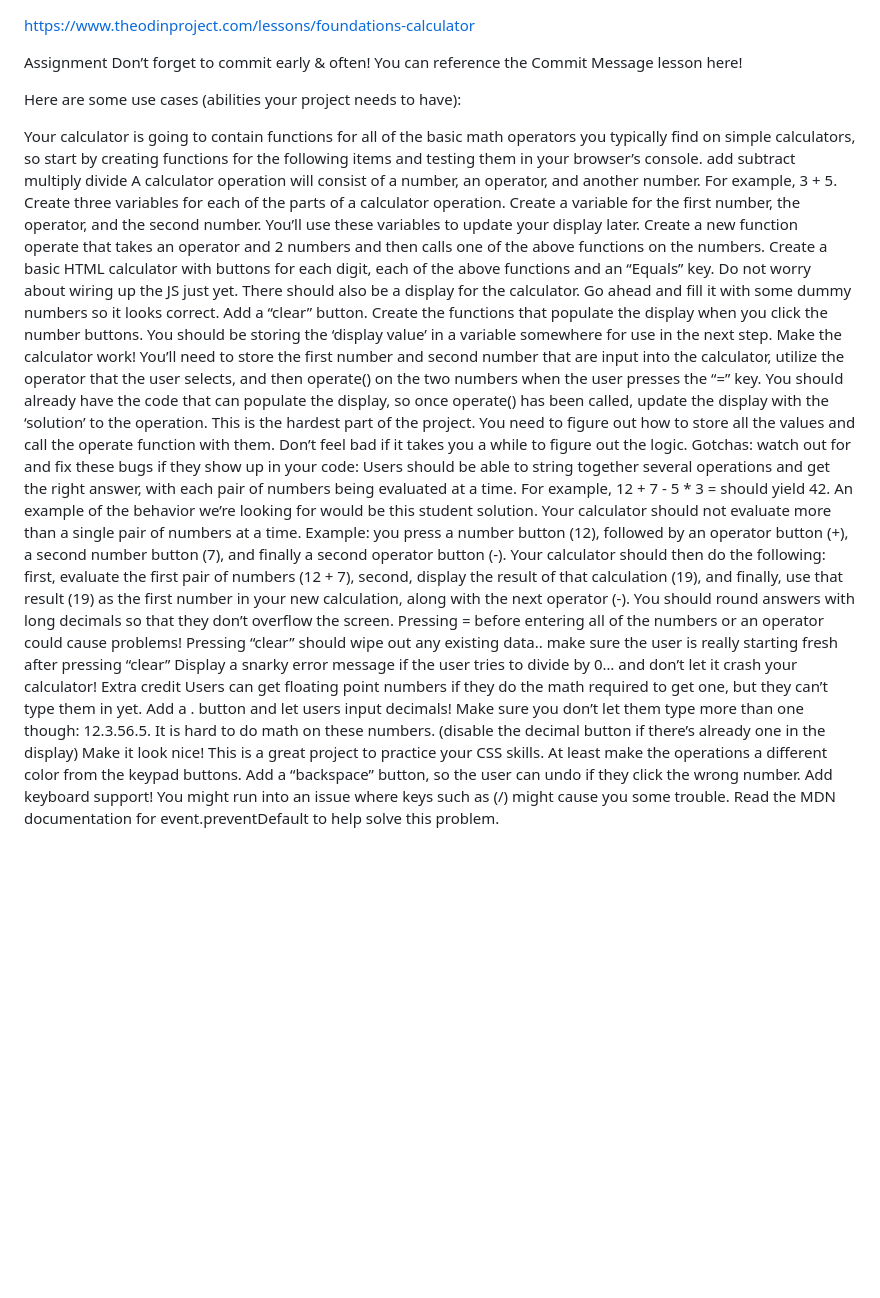
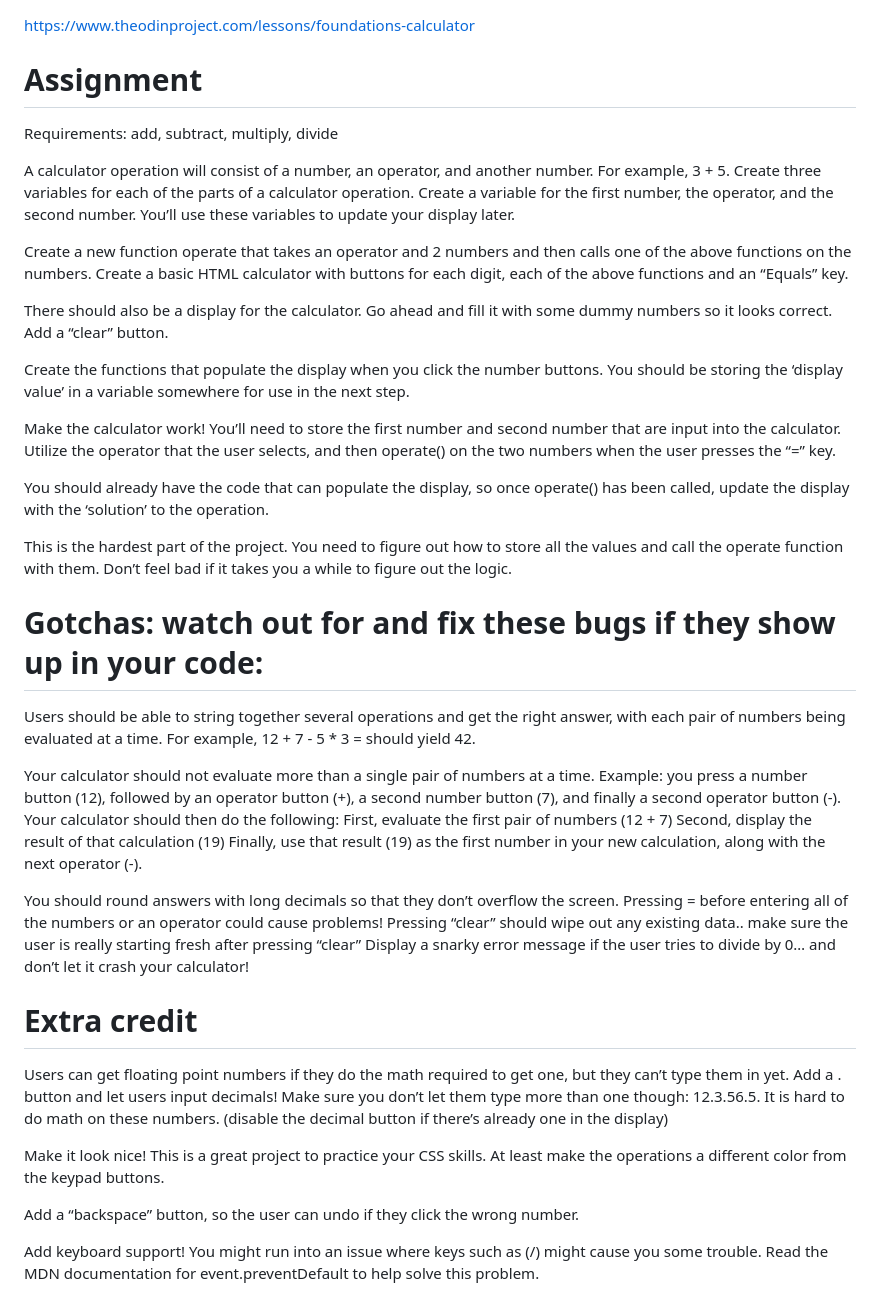
Before and after one commit to andrewkushner/gui-calc, a Markdown page: README.md, the part around the change. GitHub-like rendering; blank space fills up the shorter version.

Commit message:
Update README.md
Added notes from theodinproject and changed formatting/layout.

```diff
--- a/README.md
+++ b/README.md
@@ -1,34 +1,59 @@
 https://www.theodinproject.com/lessons/foundations-calculator
 
-Assignment
-Don’t forget to commit early & often! You can reference the Commit Message lesson here!
+# Assignment
 
-Here are some use cases (abilities your project needs to have):
+Requirements:
+  add, subtract, multiply, divide
 
-Your calculator is going to contain functions for all of the basic math operators you typically find on simple calculators, so start by creating functions for the following items and testing them in your browser’s console.
-add
-subtract
-multiply
-divide
-A calculator operation will consist of a number, an operator, and another number. For example, 3 + 5. Create three variables for each of the parts of a calculator operation. Create a variable for the first number, the operator, and the second number. You’ll use these variables to update your display later.
+A calculator operation will consist of a number, an operator, and another number.
+  For example, 3 + 5. Create three variables for each of the parts of a calculator operation.
+  Create a variable for the first number, the operator, and the second number.
+  You’ll use these variables to update your display later.
+
 Create a new function operate that takes an operator and 2 numbers and then calls one of the above functions on the numbers.
 Create a basic HTML calculator with buttons for each digit, each of the above functions and an “Equals” key.
-Do not worry about wiring up the JS just yet.
+
 There should also be a display for the calculator. Go ahead and fill it with some dummy numbers so it looks correct.
 Add a “clear” button.
-Create the functions that populate the display when you click the number buttons. You should be storing the ‘display value’ in a variable somewhere for use in the next step.
-Make the calculator work! You’ll need to store the first number and second number that are input into the calculator, utilize the operator that the user selects, and then operate() on the two numbers when the user presses the “=” key.
+
+Create the functions that populate the display when you click the number buttons.
+  You should be storing the ‘display value’ in a variable somewhere for use in the next step.
+
+Make the calculator work!
+  You’ll need to store the first number and second number that are input into the calculator.
+  Utilize the operator that the user selects, and then operate() on the two numbers when the user presses the “=” key.
+
 You should already have the code that can populate the display, so once operate() has been called, update the display with the ‘solution’ to the operation.
-This is the hardest part of the project. You need to figure out how to store all the values and call the operate function with them. Don’t feel bad if it takes you a while to figure out the logic.
-Gotchas: watch out for and fix these bugs if they show up in your code:
-Users should be able to string together several operations and get the right answer, with each pair of numbers being evaluated at a time. For example, 12 + 7 - 5 * 3 = should yield 42. An example of the behavior we’re looking for would be this student solution.
-Your calculator should not evaluate more than a single pair of numbers at a time. Example: you press a number button (12), followed by an operator button (+), a second number button (7), and finally a second operator button (-). Your calculator should then do the following: first, evaluate the first pair of numbers (12 + 7), second, display the result of that calculation (19), and finally, use that result (19) as the first number in your new calculation, along with the next operator (-).
+
+This is the hardest part of the project.
+  You need to figure out how to store all the values and call the operate function with them.
+  Don’t feel bad if it takes you a while to figure out the logic.
+
+# Gotchas: watch out for and fix these bugs if they show up in your code:
+Users should be able to string together several operations and get the right answer, with each pair of numbers being evaluated at a time.
+For example, 12 + 7 - 5 * 3 = should yield 42.
+
+Your calculator should not evaluate more than a single pair of numbers at a time.
+Example: you press a number button (12), followed by an operator button (+), a second number button (7), and finally a second operator button (-).
+  Your calculator should then do the following:
+    First, evaluate the first pair of numbers (12 + 7)
+    Second, display the result of that calculation (19)
+    Finally, use that result (19) as the first number in your new calculation, along with the next operator (-).
+
 You should round answers with long decimals so that they don’t overflow the screen.
 Pressing = before entering all of the numbers or an operator could cause problems!
 Pressing “clear” should wipe out any existing data.. make sure the user is really starting fresh after pressing “clear”
 Display a snarky error message if the user tries to divide by 0… and don’t let it crash your calculator!
-Extra credit
-Users can get floating point numbers if they do the math required to get one, but they can’t type them in yet. Add a . button and let users input decimals! Make sure you don’t let them type more than one though: 12.3.56.5. It is hard to do math on these numbers. (disable the decimal button if there’s already one in the display)
-Make it look nice! This is a great project to practice your CSS skills. At least make the operations a different color from the keypad buttons.
+
+# Extra credit
+Users can get floating point numbers if they do the math required to get one, but they can’t type them in yet.
+Add a . button and let users input decimals!
+Make sure you don’t let them type more than one though: 12.3.56.5.
+It is hard to do math on these numbers. (disable the decimal button if there’s already one in the display)
+
+Make it look nice! This is a great project to practice your CSS skills.
+At least make the operations a different color from the keypad buttons.
+
 Add a “backspace” button, so the user can undo if they click the wrong number.
+
 Add keyboard support! You might run into an issue where keys such as (/) might cause you some trouble. Read the MDN documentation for event.preventDefault to help solve this problem.
```
